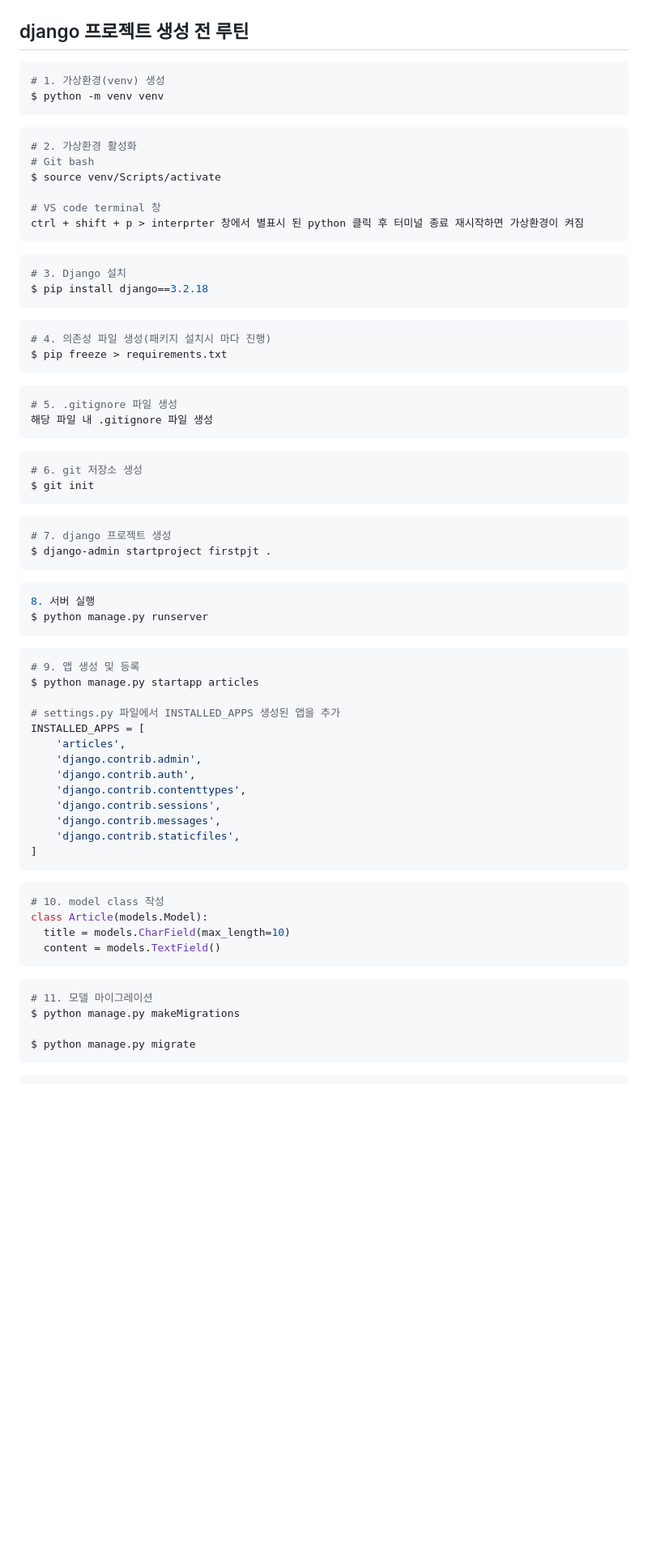
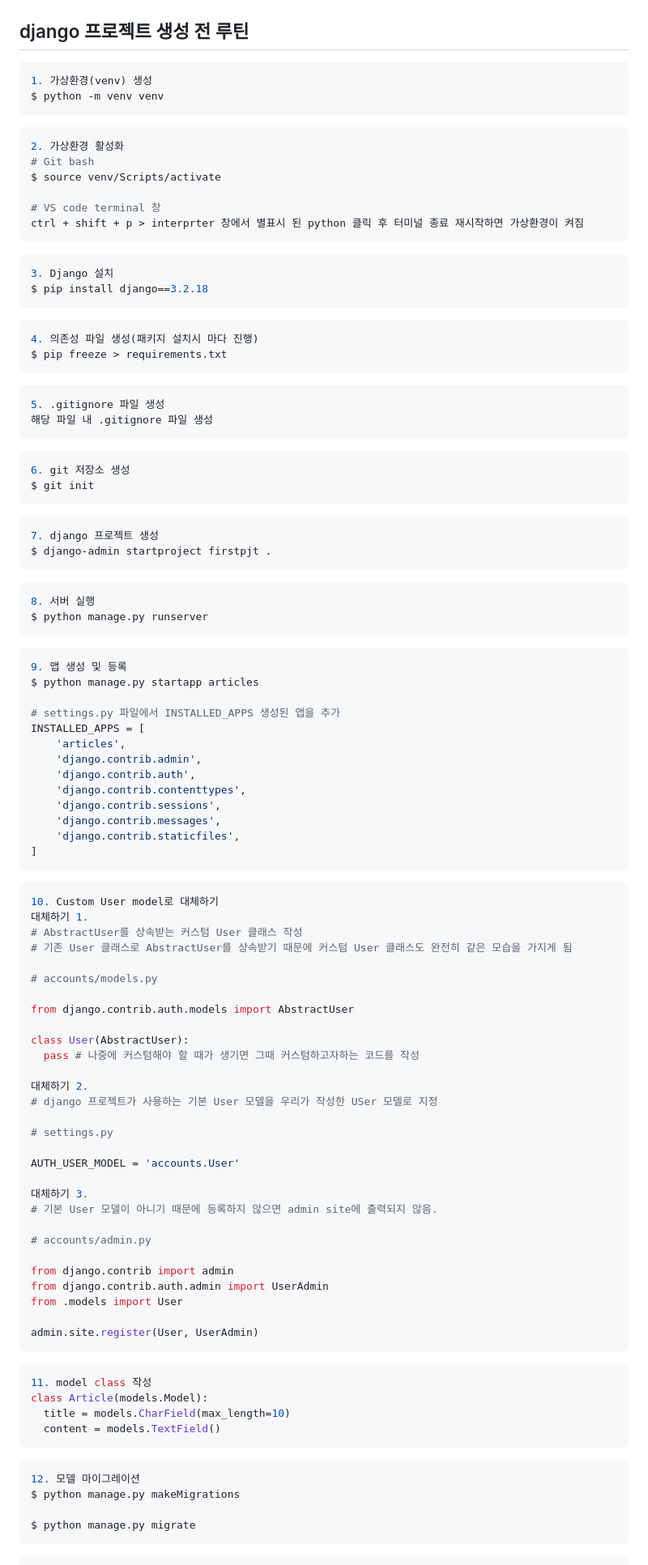
Before and after one commit to zzgh06/TIL, a Markdown page: Django/230321_django.md, the part around one of its changes. Shown at 81% size. Rendered like a GitHub page; blank space fills up the shorter version.

Commit message:
django 프로젝트 및 앱 생성 과정 추가

````diff
--- a/Django/230321_django.md
+++ b/Django/230321_django.md
@@ -5,12 +5,12 @@
 ## django 프로젝트 생성 전 루틴
 
 ```python
-# 1. 가상환경(venv) 생성
+1. 가상환경(venv) 생성
 $ python -m venv venv
 ```
 
 ```python
-# 2. 가상환경 활성화
+2. 가상환경 활성화
 # Git bash
 $ source venv/Scripts/activate
 
@@ -19,27 +19,27 @@ ctrl + shift + p > interprter 창에서 별표시 된 python 클릭 후 터미
 ```
 
 ```python
-# 3. Django 설치
+3. Django 설치
 $ pip install django==3.2.18
 ```
 
 ```python
-# 4. 의존성 파일 생성(패키지 설치시 마다 진행)
+4. 의존성 파일 생성(패키지 설치시 마다 진행)
 $ pip freeze > requirements.txt
 ```
 
 ```python
-# 5. .gitignore 파일 생성
+5. .gitignore 파일 생성
 해당 파일 내 .gitignore 파일 생성
 ```
 
 ```python
-# 6. git 저장소 생성
+6. git 저장소 생성
 $ git init
 ```
 
 ```python
-# 7. django 프로젝트 생성
+7. django 프로젝트 생성
 $ django-admin startproject firstpjt .
 ```
 
@@ -49,7 +49,7 @@ $ python manage.py runserver
 ```
 
 ```python
-# 9. 앱 생성 및 등록
+9. 앱 생성 및 등록
 $ python manage.py startapp articles
 
 # settings.py 파일에서 INSTALLED_APPS 생성된 앱을 추가
@@ -65,14 +65,46 @@ INSTALLED_APPS = [
 ```
 
 ```python
-# 10. model class 작성
+10. Custom User model로 대체하기
+대체하기 1.
+# AbstractUser를 상속받는 커스텀 User 클래스 작성
+# 기존 User 클래스로 AbstractUser를 상속받기 때문에 커스텀 User 클래스도 완전히 같은 모습을 가지게 됨
+
+# accounts/models.py
+
+from django.contrib.auth.models import AbstractUser
+
+class User(AbstractUser):
+  pass # 나중에 커스텀해야 할 때가 생기면 그때 커스텀하고자하는 코드를 작성
+
+대체하기 2.
+# django 프로젝트가 사용하는 기본 User 모델을 우리가 작성한 USer 모델로 지정
+
+# settings.py
+
+AUTH_USER_MODEL = 'accounts.User'
+
+대체하기 3.
+# 기본 User 모델이 아니기 때문에 등록하지 않으면 admin site에 출력되지 않음.
+
+# accounts/admin.py
+
+from django.contrib import admin
+from django.contrib.auth.admin import UserAdmin
+from .models import User
+
+admin.site.register(User, UserAdmin)
+```
+
+```python
+11. model class 작성
 class Article(models.Model):
   title = models.CharField(max_length=10)
   content = models.TextField()
 ```
 
 ```python
-# 11. 모델 마이그레이션
+12. 모델 마이그레이션
 $ python manage.py makeMigrations
 
 $ python manage.py migrate
````
Also changed, not shown: other parts of Django/230321_django.md (+3 -3 lines), Django/230404_django_authentication_system.md (added, +45 -0 lines).
